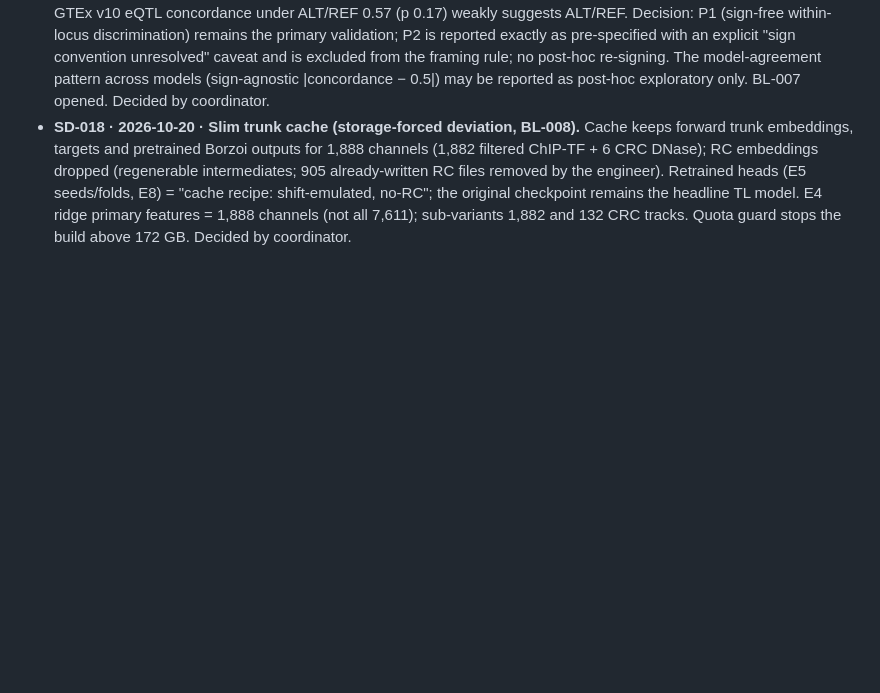
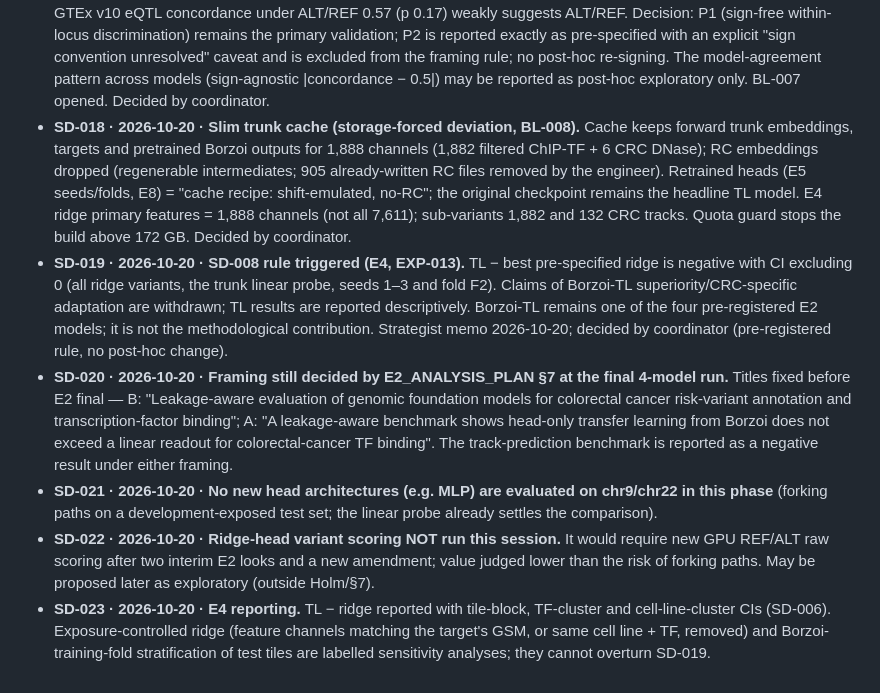
Before and after one commit to joshh-ye/Research-work-test, a Markdown page: research_management/SCIENTIFIC_DECISIONS.md, the part around the change. Rendered like a GitHub page; blank space fills up the shorter version.

Commit message:
SD-019..SD-023: E4 rule outcome, framing titles, scope limits

```diff
--- a/research_management/SCIENTIFIC_DECISIONS.md
+++ b/research_management/SCIENTIFIC_DECISIONS.md
@@ -105,3 +105,18 @@ user-specified details. Decided by: user (2026-10-20), recorded by coordinator.
   905 already-written RC files removed by the engineer). Retrained heads (E5 seeds/folds, E8) = "cache recipe: shift-emulated, no-RC";
   the original checkpoint remains the headline TL model. E4 ridge primary features = 1,888 channels (not all 7,611); sub-variants 1,882 and
   132 CRC tracks. Quota guard stops the build above 172 GB. Decided by coordinator.
+- **SD-019 · 2026-10-20 · SD-008 rule triggered (E4, EXP-013).** TL − best pre-specified ridge is negative with CI excluding 0 (all ridge
+  variants, the trunk linear probe, seeds 1–3 and fold F2). Claims of Borzoi-TL superiority/CRC-specific adaptation are withdrawn; TL results
+  are reported descriptively. Borzoi-TL remains one of the four pre-registered E2 models; it is not the methodological contribution.
+  Strategist memo 2026-10-20; decided by coordinator (pre-registered rule, no post-hoc change).
+- **SD-020 · 2026-10-20 · Framing still decided by E2_ANALYSIS_PLAN §7 at the final 4-model run.** Titles fixed before E2 final —
+  B: "Leakage-aware evaluation of genomic foundation models for colorectal cancer risk-variant annotation and transcription-factor binding";
+  A: "A leakage-aware benchmark shows head-only transfer learning from Borzoi does not exceed a linear readout for colorectal-cancer TF binding".
+  The track-prediction benchmark is reported as a negative result under either framing.
+- **SD-021 · 2026-10-20 · No new head architectures (e.g. MLP) are evaluated on chr9/chr22 in this phase** (forking paths on a
+  development-exposed test set; the linear probe already settles the comparison).
+- **SD-022 · 2026-10-20 · Ridge-head variant scoring NOT run this session.** It would require new GPU REF/ALT raw scoring after two interim
+  E2 looks and a new amendment; value judged lower than the risk of forking paths. May be proposed later as exploratory (outside Holm/§7).
+- **SD-023 · 2026-10-20 · E4 reporting.** TL − ridge reported with tile-block, TF-cluster and cell-line-cluster CIs (SD-006). Exposure-controlled
+  ridge (feature channels matching the target's GSM, or same cell line + TF, removed) and Borzoi-training-fold stratification of test tiles are
+  labelled sensitivity analyses; they cannot overturn SD-019.
```
